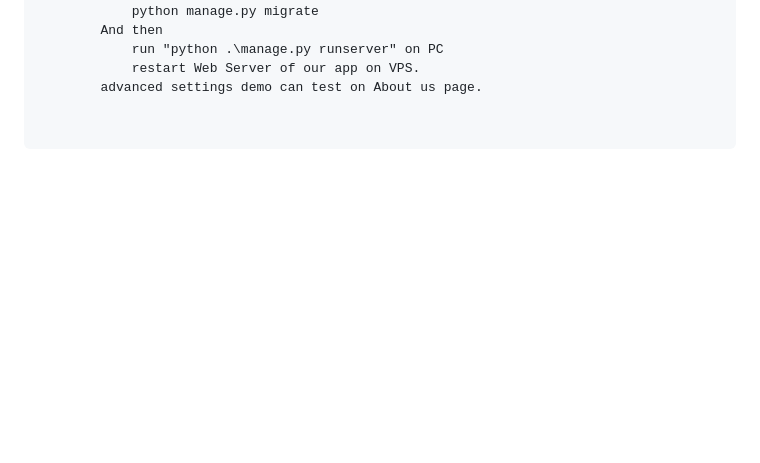
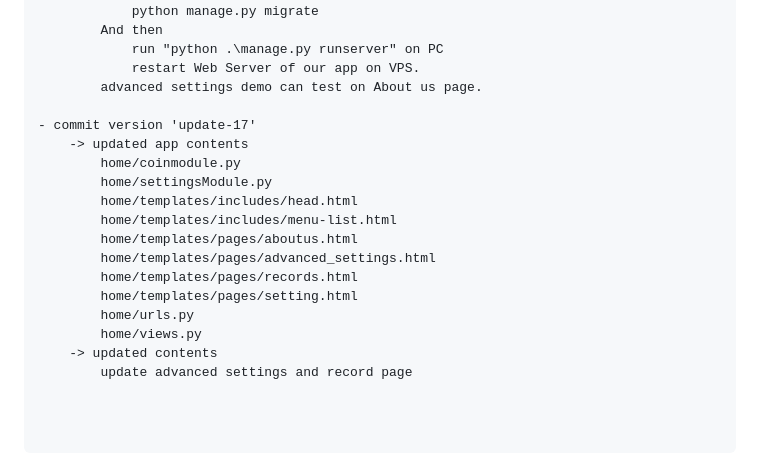
Before and after one commit to tonyroseman/cryptotool, a Markdown page: README.md, the part around the change. Drawn GitHub-style; blank space fills up the shorter version.

Commit message:
'update-17'

```diff
--- a/README.md
+++ b/README.md
@@ -172,5 +172,21 @@
             restart Web Server of our app on VPS.
         advanced settings demo can test on About us page.
 
+- commit version 'update-17'
+    -> updated app contents
+        home/coinmodule.py
+        home/settingsModule.py
+        home/templates/includes/head.html
+        home/templates/includes/menu-list.html
+        home/templates/pages/aboutus.html
+        home/templates/pages/advanced_settings.html
+        home/templates/pages/records.html
+        home/templates/pages/setting.html
+        home/urls.py
+        home/views.py
+    -> updated contents
+        update advanced settings and record page
+
+
 
 </pre>
```
